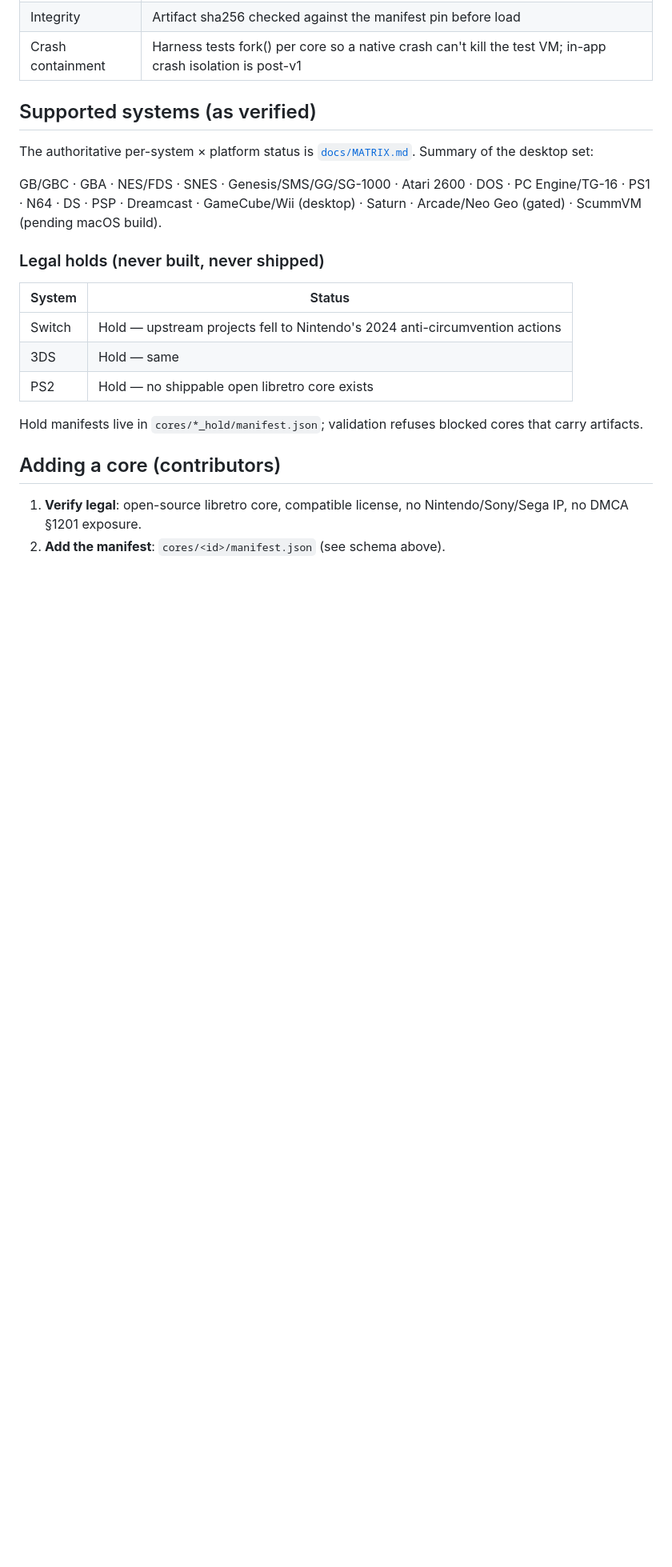
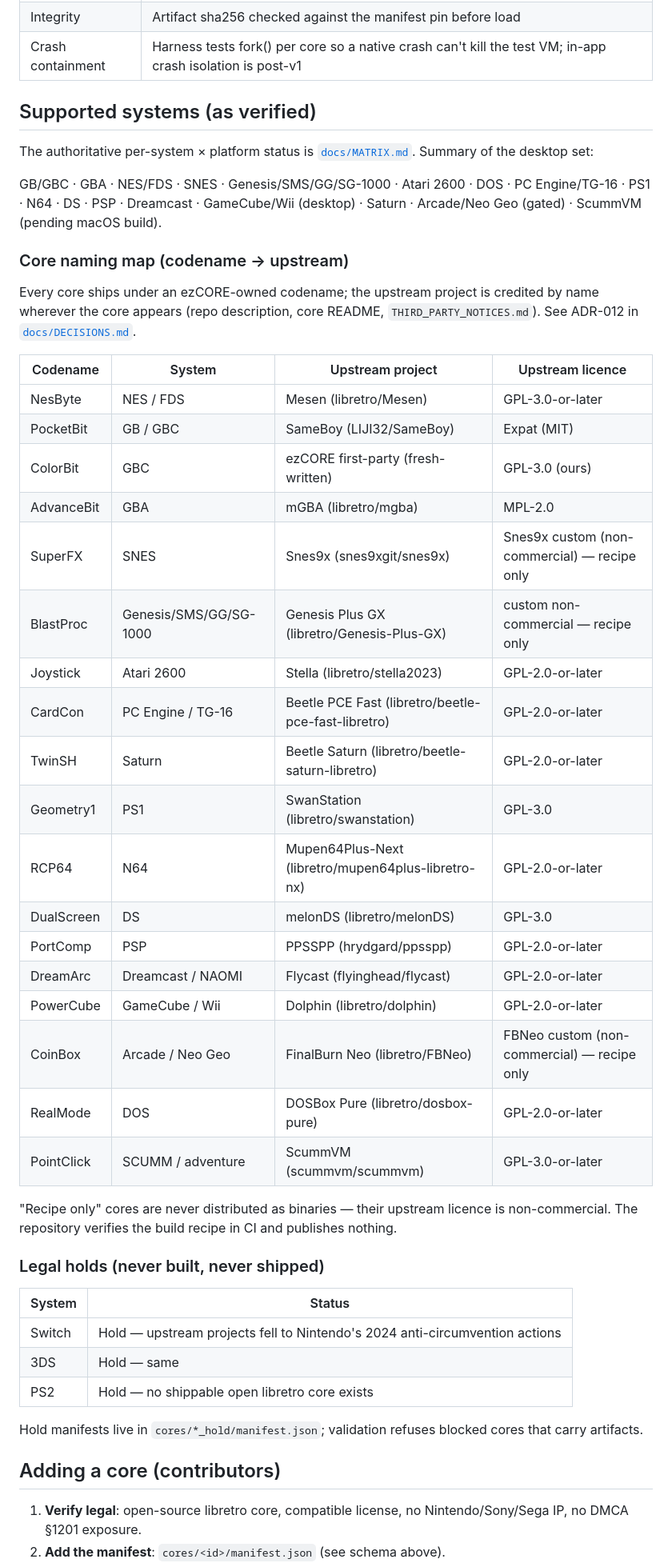
Before and after one commit to 0xJ1nn/ezcore, a Markdown page: docs/CORE_SYSTEM.md, the part around the change. Shown at 80% size. Drawn GitHub-style; blank space fills up the shorter version.

Commit message:
docs: ADR-012 core repository policy + codename-to-upstream naming map

```diff
--- a/docs/CORE_SYSTEM.md
+++ b/docs/CORE_SYSTEM.md
@@ -155,6 +155,37 @@ GB/GBC · GBA · NES/FDS · SNES · Genesis/SMS/GG/SG-1000 · Atari 2600 · DOS
 PC Engine/TG-16 · PS1 · N64 · DS · PSP · Dreamcast · GameCube/Wii (desktop) ·
 Saturn · Arcade/Neo Geo (gated) · ScummVM (pending macOS build).
 
+### Core naming map (codename → upstream)
+
+Every core ships under an ezCORE-owned codename; the upstream project is
+credited by name wherever the core appears (repo description, core README,
+`THIRD_PARTY_NOTICES.md`). See ADR-012 in [`docs/DECISIONS.md`](DECISIONS.md).
+
+| Codename | System | Upstream project | Upstream licence |
+|---|---|---|---|
+| NesByte | NES / FDS | Mesen (libretro/Mesen) | GPL-3.0-or-later |
+| PocketBit | GB / GBC | SameBoy (LIJI32/SameBoy) | Expat (MIT) |
+| ColorBit | GBC | ezCORE first-party (fresh-written) | GPL-3.0 (ours) |
+| AdvanceBit | GBA | mGBA (libretro/mgba) | MPL-2.0 |
+| SuperFX | SNES | Snes9x (snes9xgit/snes9x) | Snes9x custom (non-commercial) — recipe only |
+| BlastProc | Genesis/SMS/GG/SG-1000 | Genesis Plus GX (libretro/Genesis-Plus-GX) | custom non-commercial — recipe only |
+| Joystick | Atari 2600 | Stella (libretro/stella2023) | GPL-2.0-or-later |
+| CardCon | PC Engine / TG-16 | Beetle PCE Fast (libretro/beetle-pce-fast-libretro) | GPL-2.0-or-later |
+| TwinSH | Saturn | Beetle Saturn (libretro/beetle-saturn-libretro) | GPL-2.0-or-later |
+| Geometry1 | PS1 | SwanStation (libretro/swanstation) | GPL-3.0 |
+| RCP64 | N64 | Mupen64Plus-Next (libretro/mupen64plus-libretro-nx) | GPL-2.0-or-later |
+| DualScreen | DS | melonDS (libretro/melonDS) | GPL-3.0 |
+| PortComp | PSP | PPSSPP (hrydgard/ppsspp) | GPL-2.0-or-later |
+| DreamArc | Dreamcast / NAOMI | Flycast (flyinghead/flycast) | GPL-2.0-or-later |
+| PowerCube | GameCube / Wii | Dolphin (libretro/dolphin) | GPL-2.0-or-later |
+| CoinBox | Arcade / Neo Geo | FinalBurn Neo (libretro/FBNeo) | FBNeo custom (non-commercial) — recipe only |
+| RealMode | DOS | DOSBox Pure (libretro/dosbox-pure) | GPL-2.0-or-later |
+| PointClick | SCUMM / adventure | ScummVM (scummvm/scummvm) | GPL-3.0-or-later |
+
+"Recipe only" cores are never distributed as binaries — their upstream
+licence is non-commercial. The repository verifies the build recipe in CI
+and publishes nothing.
+
 ### Legal holds (never built, never shipped)
 
 | System | Status |
```
